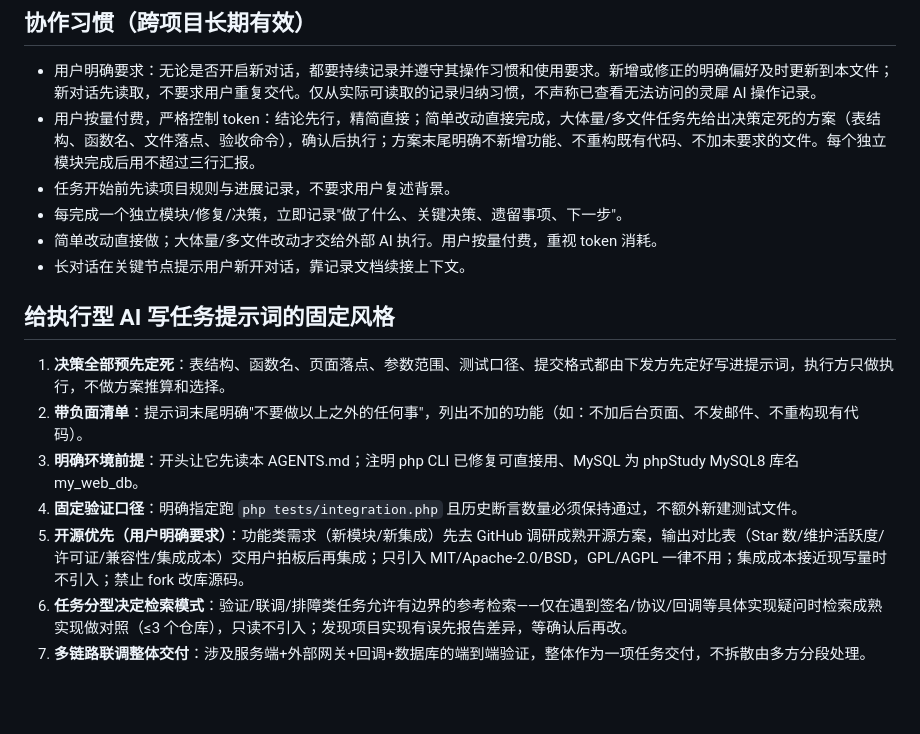
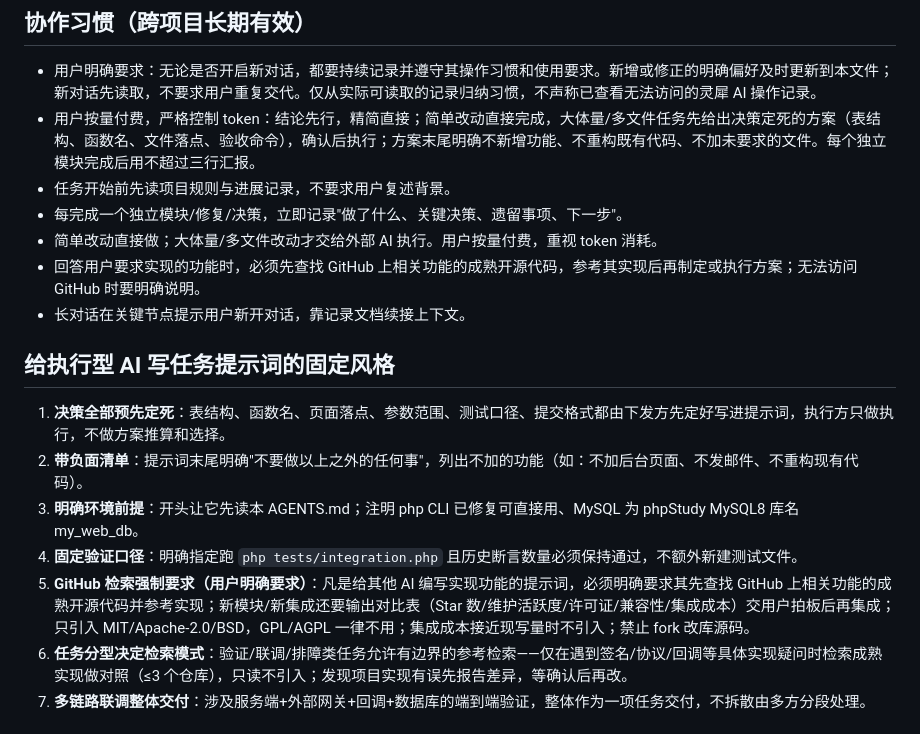
Before and after one commit to YIAnJs-shallow/hmyx.shop, a Markdown page: AGENTS.md, the part around the change. Drawn GitHub-style; blank space fills up the shorter version.

Commit message:
明确功能实现前强制检索 GitHub 开源代码

```diff
--- a/AGENTS.md
+++ b/AGENTS.md
@@ -27,6 +27,7 @@
 - 任务开始前先读项目规则与进展记录，不要求用户复述背景。
 - 每完成一个独立模块/修复/决策，立即记录"做了什么、关键决策、遗留事项、下一步"。
 - 简单改动直接做；大体量/多文件改动才交给外部 AI 执行。用户按量付费，重视 token 消耗。
+- 回答用户要求实现的功能时，必须先查找 GitHub 上相关功能的成熟开源代码，参考其实现后再制定或执行方案；无法访问 GitHub 时要明确说明。
 - 长对话在关键节点提示用户新开对话，靠记录文档续接上下文。
 
 ## 给执行型 AI 写任务提示词的固定风格
@@ -35,7 +36,7 @@
 2. **带负面清单**：提示词末尾明确"不要做以上之外的任何事"，列出不加的功能（如：不加后台页面、不发邮件、不重构现有代码）。
 3. **明确环境前提**：开头让它先读本 AGENTS.md；注明 php CLI 已修复可直接用、MySQL 为 phpStudy MySQL8 库名 my_web_db。
 4. **固定验证口径**：明确指定跑 `php tests/integration.php` 且历史断言数量必须保持通过，不额外新建测试文件。
-5. **开源优先（用户明确要求）**：功能类需求（新模块/新集成）先去 GitHub 调研成熟开源方案，输出对比表（Star 数/维护活跃度/许可证/兼容性/集成成本）交用户拍板后再集成；只引入 MIT/Apache-2.0/BSD，GPL/AGPL 一律不用；集成成本接近现写量时不引入；禁止 fork 改库源码。
+5. **GitHub 检索强制要求（用户明确要求）**：凡是给其他 AI 编写实现功能的提示词，必须明确要求其先查找 GitHub 上相关功能的成熟开源代码并参考实现；新模块/新集成还要输出对比表（Star 数/维护活跃度/许可证/兼容性/集成成本）交用户拍板后再集成；只引入 MIT/Apache-2.0/BSD，GPL/AGPL 一律不用；集成成本接近现写量时不引入；禁止 fork 改库源码。
 6. **任务分型决定检索模式**：验证/联调/排障类任务允许有边界的参考检索——仅在遇到签名/协议/回调等具体实现疑问时检索成熟实现做对照（≤3 个仓库），只读不引入；发现项目实现有误先报告差异，等确认后再改。
 7. **多链路联调整体交付**：涉及服务端+外部网关+回调+数据库的端到端验证，整体作为一项任务交付，不拆散由多方分段处理。
 
```
